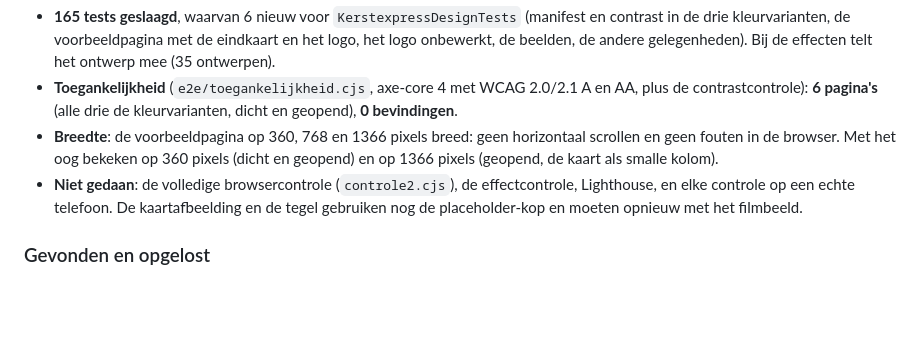
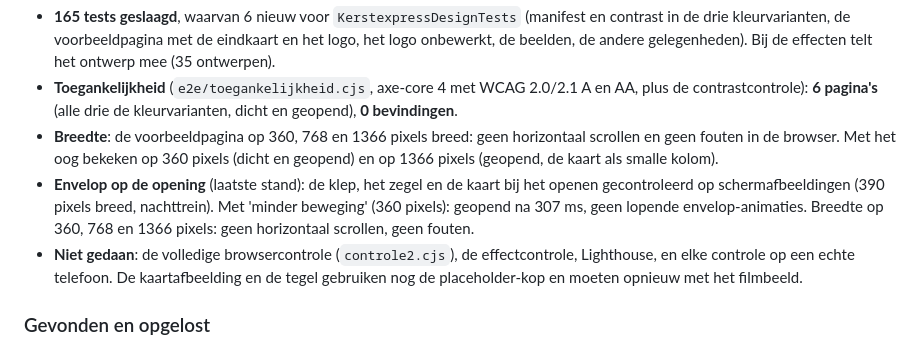
Before and after one commit to bootsman075-ops/vaylide.nl, a Markdown page: docs/CONTROLES.md, the part around the change. GitHub-like rendering; blank space fills up the shorter version.

Commit message:
CONTROLES: envelop op de opening gecontroleerd
Co-Authored-By: Claude Haiku 5.5 <noreply@anthropic.com>
Claude-Session: https://claude.ai/code/session_01WNni4Vky5Q5Q8ShD3uekpS

```diff
--- a/docs/CONTROLES.md
+++ b/docs/CONTROLES.md
@@ -190,6 +190,7 @@ Op de stand van de kerstexpres, met het filmpje nog **niet** ingevoegd (het best
 - **165 tests geslaagd**, waarvan 6 nieuw voor `KerstexpressDesignTests` (manifest en contrast in de drie kleurvarianten, de voorbeeldpagina met de eindkaart en het logo, het logo onbewerkt, de beelden, de andere gelegenheden). Bij de effecten telt het ontwerp mee (35 ontwerpen).
 - **Toegankelijkheid** (`e2e/toegankelijkheid.cjs`, axe-core 4 met WCAG 2.0/2.1 A en AA, plus de contrastcontrole): **6 pagina's** (alle drie de kleurvarianten, dicht en geopend), **0 bevindingen**.
 - **Breedte**: de voorbeeldpagina op 360, 768 en 1366 pixels breed: geen horizontaal scrollen en geen fouten in de browser. Met het oog bekeken op 360 pixels (dicht en geopend) en op 1366 pixels (geopend, de kaart als smalle kolom).
+- **Envelop op de opening** (laatste stand): de klep, het zegel en de kaart bij het openen gecontroleerd op schermafbeeldingen (390 pixels breed, nachttrein). Met 'minder beweging' (360 pixels): geopend na 307 ms, geen lopende envelop-animaties. Breedte op 360, 768 en 1366 pixels: geen horizontaal scrollen, geen fouten.
 - **Niet gedaan**: de volledige browsercontrole (`controle2.cjs`), de effectcontrole, Lighthouse, en elke controle op een echte telefoon. De kaartafbeelding en de tegel gebruiken nog de placeholder-kop en moeten opnieuw met het filmbeeld.
 
 ### Gevonden en opgelost
```
